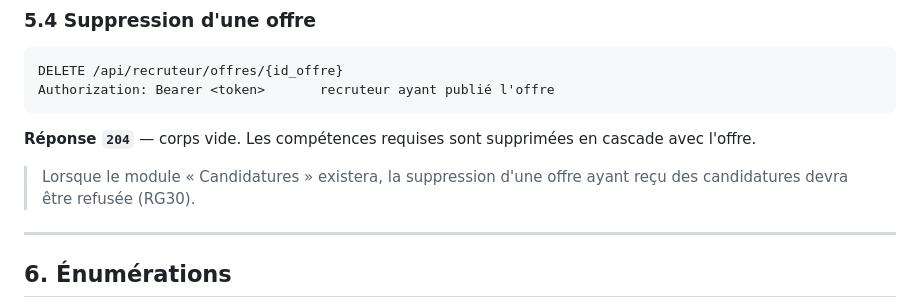
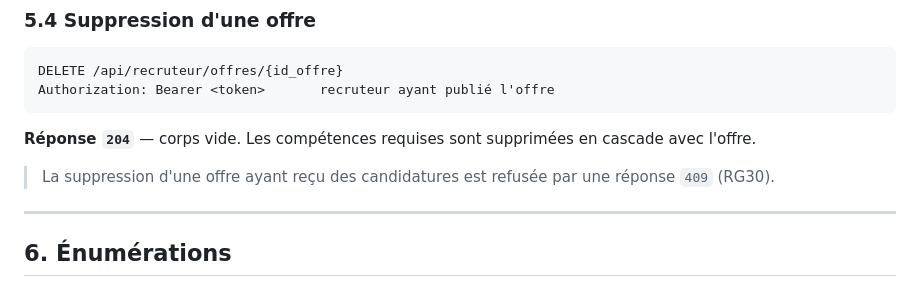
Before and after one commit to alaouiis310/AI-Recruitment-System, a Markdown page: docs/api/API_OFFRES.md, the part around the change. GitHub-like rendering.

```diff
--- a/docs/api/API_OFFRES.md
+++ b/docs/api/API_OFFRES.md
@@ -307,8 +307,8 @@ Authorization: Bearer <token>       recruteur ayant publié l'offre
 **Réponse `204`** — corps vide. Les compétences requises sont supprimées en
 cascade avec l'offre.
 
-> Lorsque le module « Candidatures » existera, la suppression d'une offre
-> ayant reçu des candidatures devra être refusée (RG30).
+> La suppression d'une offre ayant reçu des candidatures est refusée par une
+> réponse `409` (RG30).
 
 ---
 
```
Also changed, not shown: docs/api/API_ANALYSE_IA.md (+2 -2 lines), docs/api/API_ENTREPRISES_DEPARTEMENTS.md (+3 -3 lines).
